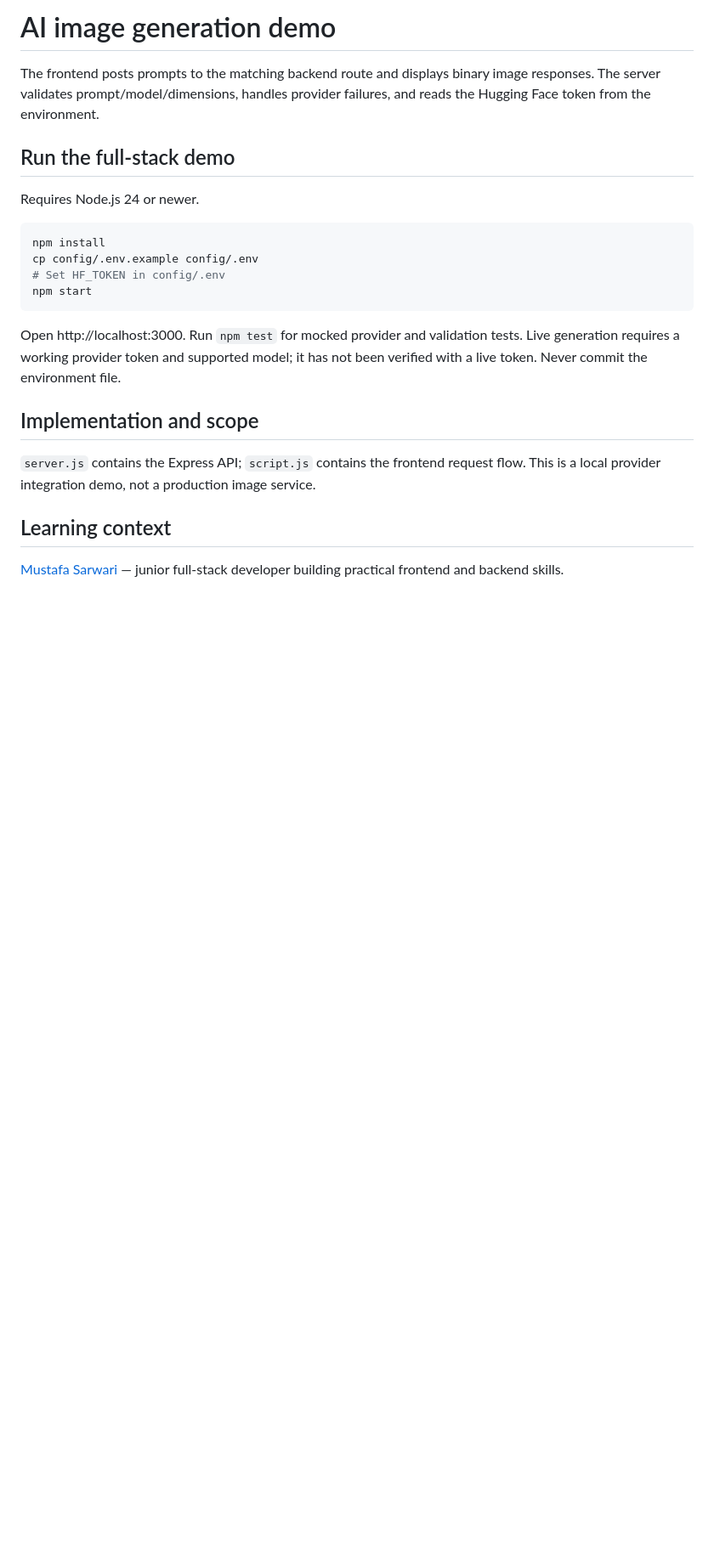
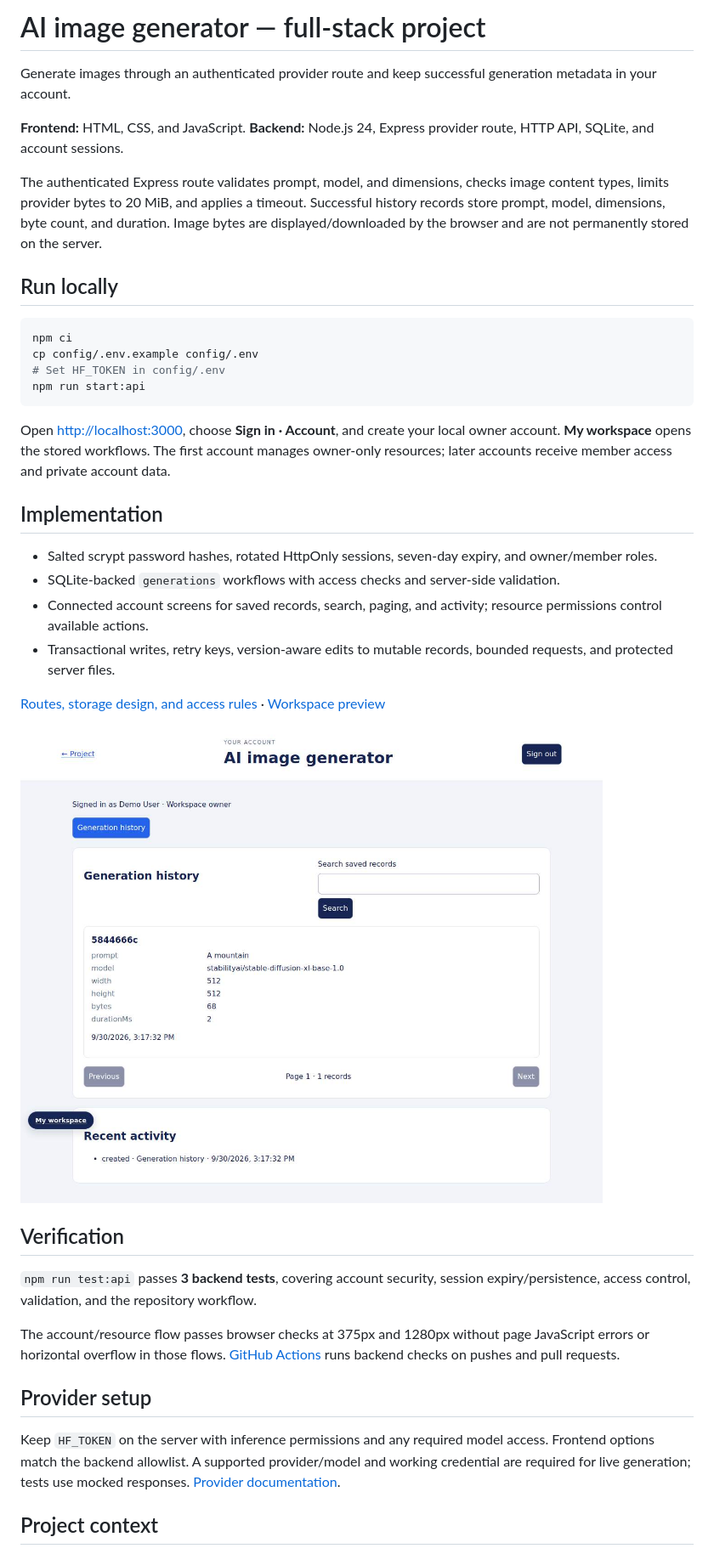
Before and after one commit to mustafa-sarwari/AI-Image-Generator, a Markdown page: README.md, the part around the change printed below. Shown: that part at 85% size. Drawn GitHub-style; pictures changed too: docs/workspace-preview.jpg (added); blank space fills up the shorter version.

Commit message:
Add account-based domain workflows, connected UI, and full-stack checks

````diff
--- a/README.md
+++ b/README.md
@@ -1,24 +1,42 @@
-# AI image generation demo
+# AI image generator — full-stack project
 
-The frontend posts prompts to the matching backend route and displays binary image responses. The server validates prompt/model/dimensions, handles provider failures, and reads the Hugging Face token from the environment.
+Generate images through an authenticated provider route and keep successful generation metadata in your account.
 
-## Run the full-stack demo
+**Frontend:** HTML, CSS, and JavaScript. **Backend:** Node.js 24, Express provider route, HTTP API, SQLite, and account sessions.
 
-Requires Node.js 24 or newer.
+The authenticated Express route validates prompt, model, and dimensions, checks image content types, limits provider bytes to 20 MiB, and applies a timeout. Successful history records store prompt, model, dimensions, byte count, and duration. Image bytes are displayed/downloaded by the browser and are not permanently stored on the server.
+
+## Run locally
 
 ```bash
-npm install
+npm ci
 cp config/.env.example config/.env
 # Set HF_TOKEN in config/.env
-npm start
+npm run start:api
 ```
 
-Open http://localhost:3000. Run `npm test` for mocked provider and validation tests. Live generation requires a working provider token and supported model; it has not been verified with a live token. Never commit the environment file.
+Open <http://localhost:3000>, choose **Sign in · Account**, and create your local owner account. **My workspace** opens the stored workflows. The first account manages owner-only resources; later accounts receive member access and private account data.
 
-## Implementation and scope
+## Implementation
 
-`server.js` contains the Express API; `script.js` contains the frontend request flow. This is a local provider integration demo, not a production image service.
+- Salted scrypt password hashes, rotated HttpOnly sessions, seven-day expiry, and owner/member roles.
+- SQLite-backed `generations` workflows with access checks and server-side validation.
+- Connected account screens for saved records, search, paging, and activity; resource permissions control available actions.
+- Transactional writes, retry keys, version-aware edits to mutable records, bounded requests, and protected server files.
 
-## Learning context
+[Routes, storage design, and access rules](docs/backend.md) · [Workspace preview](docs/workspace-preview.jpg)
 
-[Mustafa Sarwari](https://github.com/mustafa-sarwari) — junior full-stack developer building practical frontend and backend skills.
+![Account workspace](docs/workspace-preview.jpg)
+
+## Verification
+
+`npm run test:api` passes **3 backend tests**, covering account security, session expiry/persistence, access control, validation, and the repository workflow.
+
+The account/resource flow passes browser checks at 375px and 1280px without page JavaScript errors or horizontal overflow in those flows. [GitHub Actions](.github/workflows/fullstack.yml) runs backend checks on pushes and pull requests.
+
+## Provider setup
+
+Keep `HF_TOKEN` on the server with inference permissions and any required model access. Frontend options match the backend allowlist. A supported provider/model and working credential are required for live generation; tests use mocked responses. [Provider documentation](https://huggingface.co/docs/inference-providers/providers/hf-inference).
+
+## Project context
+
````
Also changed, not shown: other parts of README.md (+3 -0 lines), docs/backend.md (added, +51 -0 lines), 14 other files.
